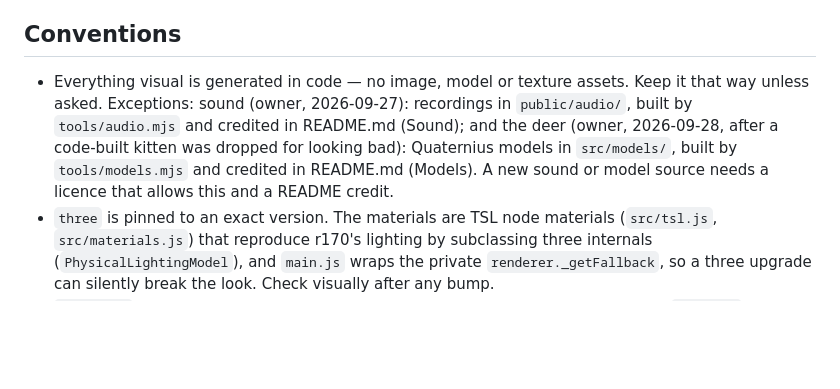
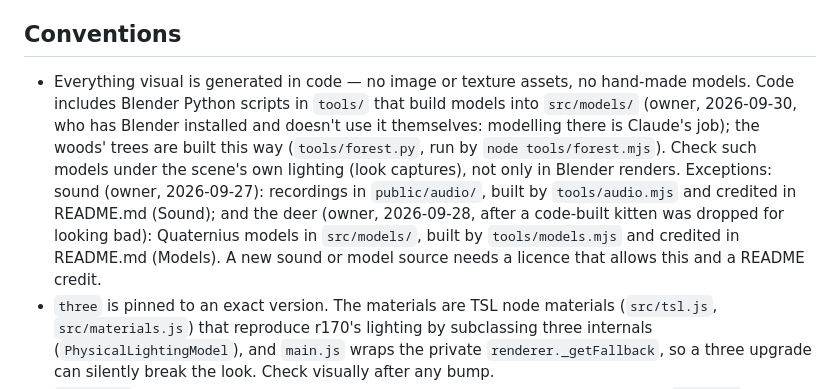
Before and after one commit to smolpaw/sakura-river, a Markdown page: CLAUDE.md, the part around the change. GitHub-like rendering; blank space fills up the shorter version.

Commit message:
docs(claude): models may be built by Blender scripts in tools/

```diff
--- a/CLAUDE.md
+++ b/CLAUDE.md
@@ -9,7 +9,7 @@ Procedural Three.js scene (cherry tree, river, Fuji-style mountain). See README.
 
 ## Conventions
 
-- Everything visual is generated in code — no image, model or texture assets. Keep it that way unless asked. Exceptions: sound (owner, 2026-09-27): recordings in `public/audio/`, built by `tools/audio.mjs` and credited in README.md (Sound); and the deer (owner, 2026-09-28, after a code-built kitten was dropped for looking bad): Quaternius models in `src/models/`, built by `tools/models.mjs` and credited in README.md (Models). A new sound or model source needs a licence that allows this and a README credit.
+- Everything visual is generated in code — no image or texture assets, no hand-made models. Code includes Blender Python scripts in `tools/` that build models into `src/models/` (owner, 2026-09-30, who has Blender installed and doesn't use it themselves: modelling there is Claude's job); the woods' trees are built this way (`tools/forest.py`, run by `node tools/forest.mjs`). Check such models under the scene's own lighting (look captures), not only in Blender renders. Exceptions: sound (owner, 2026-09-27): recordings in `public/audio/`, built by `tools/audio.mjs` and credited in README.md (Sound); and the deer (owner, 2026-09-28, after a code-built kitten was dropped for looking bad): Quaternius models in `src/models/`, built by `tools/models.mjs` and credited in README.md (Models). A new sound or model source needs a licence that allows this and a README credit.
 - `three` is pinned to an exact version. The materials are TSL node materials (`src/tsl.js`, `src/materials.js`) that reproduce r170's lighting by subclassing three internals (`PhysicalLightingModel`), and `main.js` wraps the private `renderer._getFallback`, so a three upgrade can silently break the look. Check visually after any bump.
 - `src/ui.js` is page wiring only; scene logic belongs in the engine modules behind `create()`.
 
```
